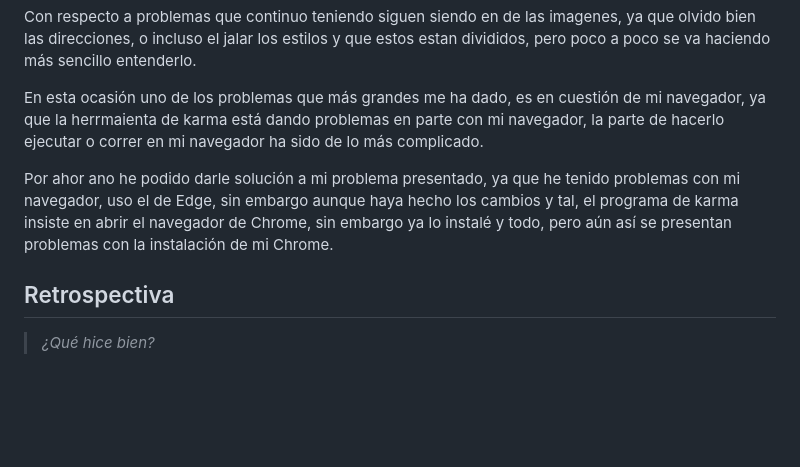
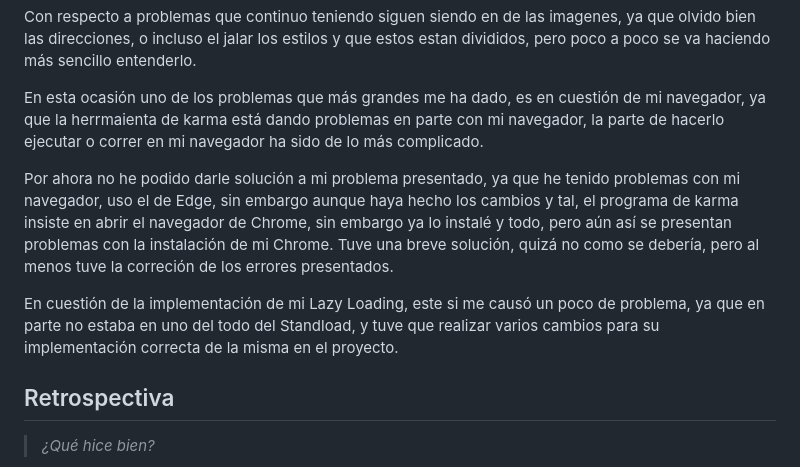
Before and after one commit to jenn8199/RUFUS-master, a Markdown page: README.md, the part around the change. Rendered like a GitHub page; blank space fills up the shorter version.

Commit message:
modificación en mi readme.

```diff
--- a/README.md
+++ b/README.md
@@ -327,7 +327,10 @@ Con respecto a problemas que continuo teniendo siguen siendo en de las imagenes,
 
 En esta ocasión uno de los problemas que más grandes me ha dado, es en cuestión de mi navegador, ya que la herrmaienta de karma está dando problemas en parte con mi navegador, la parte de hacerlo ejecutar o correr en mi navegador ha sido de lo más complicado.
 
-Por ahor ano he podido darle solución a mi problema presentado, ya que he tenido problemas con mi navegador, uso el de Edge, sin embargo aunque haya hecho los cambios y tal, el programa de karma insiste en abrir el navegador de Chrome, sin embargo ya lo instalé y todo, pero aún así se presentan problemas con la instalación de mi Chrome.
+Por ahora no he podido darle solución a mi problema presentado, ya que he tenido problemas con mi navegador, uso el de Edge, sin embargo aunque haya hecho los cambios y tal, el programa de karma insiste en abrir el navegador de Chrome, sin embargo ya lo instalé y todo, pero aún así se presentan problemas con la instalación de mi Chrome.
+Tuve una breve solución, quizá no como se debería, pero al menos tuve la correción de los errores presentados.
+
+En cuestión de la implementación de mi Lazy Loading, este si me causó un poco de problema, ya que en parte no estaba en uno del todo del Standload, y tuve que realizar varios cambios para su implementación correcta de la misma en el proyecto.
 
 ## Retrospectiva
 
```
